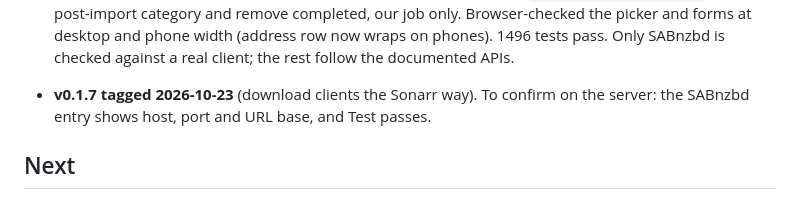
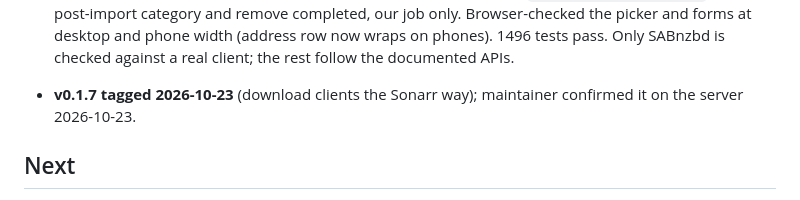
Before and after one commit to electrichobo/periodicool, a Markdown page: PROGRESS.md, the part around the change. Rendered like a GitHub page.

Commit message:
Progress: v0.1.7 confirmed on the server
Co-Authored-By: Claude Opus 5.5 <noreply@anthropic.com>

```diff
--- a/PROGRESS.md
+++ b/PROGRESS.md
@@ -31,7 +31,7 @@ Handoff notes between sessions. Read at the start, update at the end.
 
 - **Download clients the Sonarr way, 2026-10-23:** rule from the maintainer: "when in doubt, ask what would Sonarr do". Migration `0012_client_settings` (`download_clients.settings` JSON; each old `url` split into host, port, use_ssl, url_base; `url` stays, recomputed on save). `clients/registry.py` (`Field`, `ClientKind`, `KINDS`) drives the grouped picker, one generic form and `sources.build_client`. New clients, stdlib only, each with a fake and tests: `nzbget.py` (JSON-RPC), `transmission.py` (RPC, 409 session id, label), `deluge.py` (Web JSON-RPC, login, connect to daemon, Label plugin), `rtorrent.py` (XML-RPC, `d.custom1` label, values cleaned so a label cannot add commands). `downloads.add_options` passes recent or older priority, paused or initial state and directory; `downloads.after_import` does post-import category and remove completed, our job only. Browser-checked the picker and forms at desktop and phone width (address row now wraps on phones). 1496 tests pass. Only SABnzbd is checked against a real client; the rest follow the documented APIs.
 
-- **v0.1.7 tagged 2026-10-23** (download clients the Sonarr way). To confirm on the server: the SABnzbd entry shows host, port and URL base, and Test passes.
+- **v0.1.7 tagged 2026-10-23** (download clients the Sonarr way); maintainer confirmed it on the server 2026-10-23.
 
 ## Next
 
```
